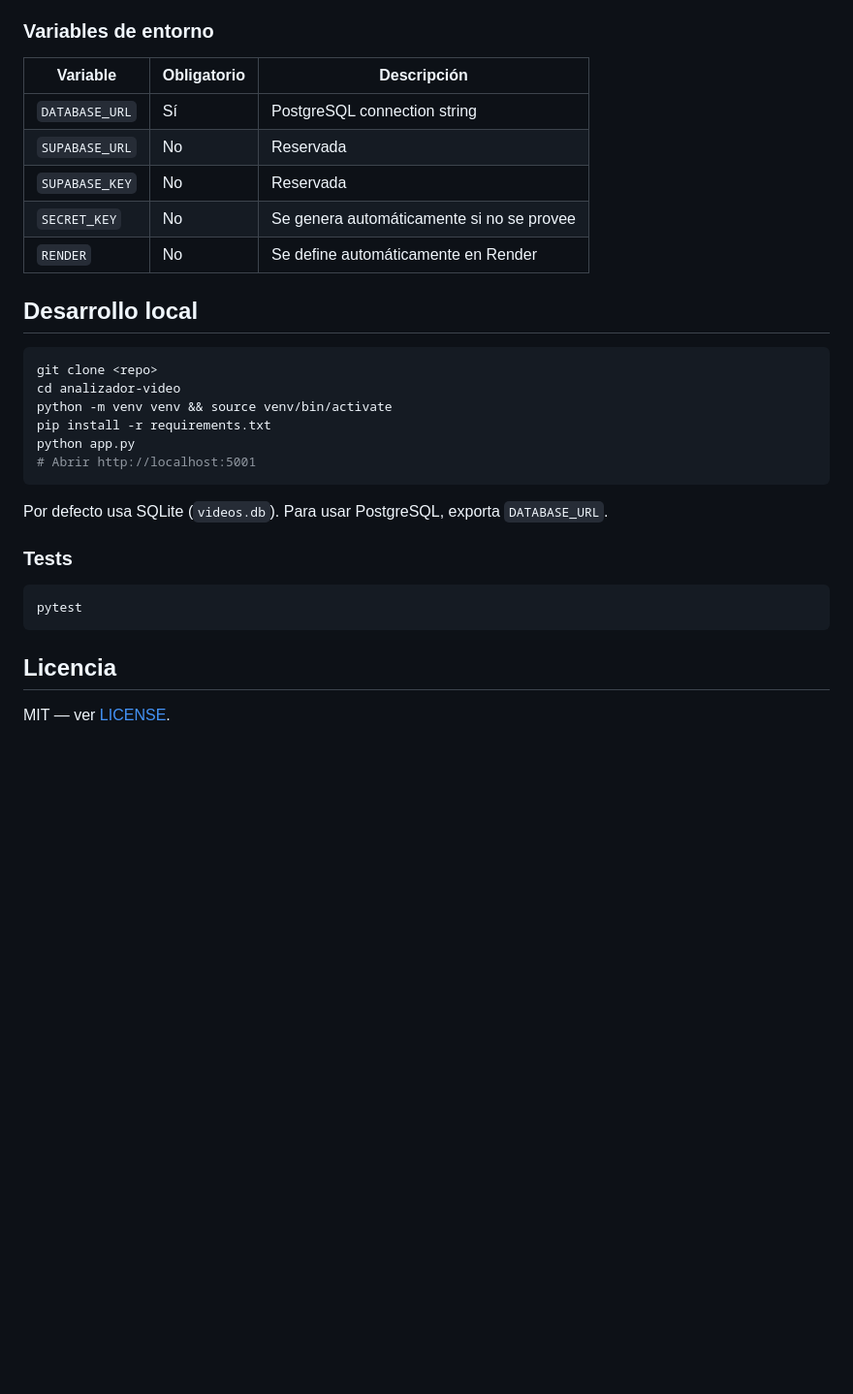
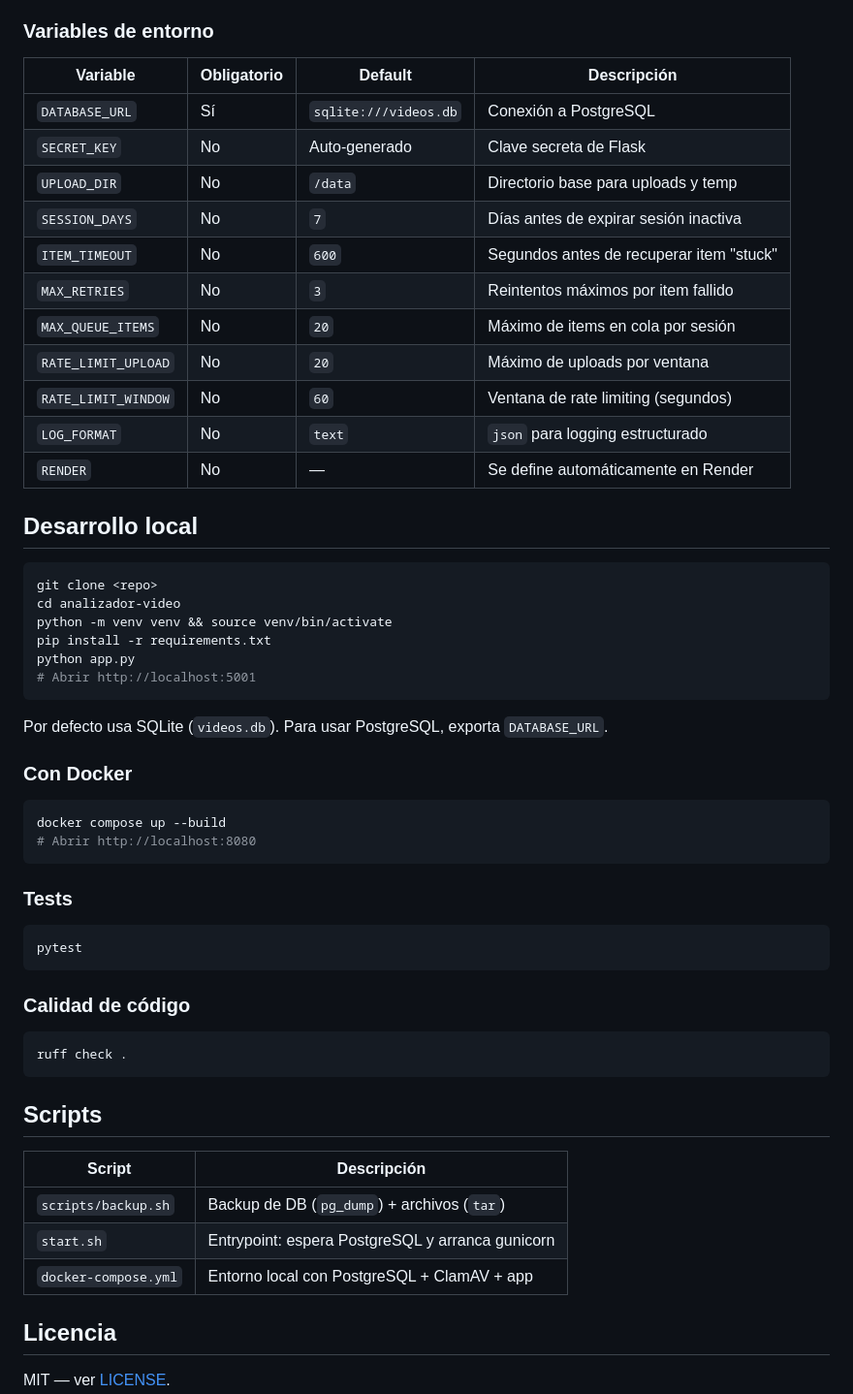
Before and after one commit to jeironpro/analizador-video, a Markdown page: README.md, the part around one of its changes. Shown at 97% size. GitHub-like rendering; blank space fills up the shorter version.

````diff
--- a/README.md
+++ b/README.md
@@ -58,13 +73,19 @@ Aplicación web para analizar, validar y almacenar archivos de video. Escanea co
 
 ### Variables de entorno
 
-| Variable | Obligatorio | Descripción |
-|----------|-------------|-------------|
-| `DATABASE_URL` | Sí | PostgreSQL connection string |
-| `SUPABASE_URL` | No | Reservada |
-| `SUPABASE_KEY` | No | Reservada |
-| `SECRET_KEY` | No | Se genera automáticamente si no se provee |
-| `RENDER` | No | Se define automáticamente en Render |
+| Variable             | Obligatorio | Default       | Descripción                                  |
+|----------------------|-------------|---------------|----------------------------------------------|
+| `DATABASE_URL`       | Sí          | `sqlite:///videos.db` | Conexión a PostgreSQL              |
+| `SECRET_KEY`         | No          | Auto-generado | Clave secreta de Flask                       |
+| `UPLOAD_DIR`         | No          | `/data`       | Directorio base para uploads y temp          |
+| `SESSION_DAYS`       | No          | `7`           | Días antes de expirar sesión inactiva        |
+| `ITEM_TIMEOUT`       | No          | `600`         | Segundos antes de recuperar item "stuck"     |
+| `MAX_RETRIES`        | No          | `3`           | Reintentos máximos por item fallido          |
+| `MAX_QUEUE_ITEMS`    | No          | `20`          | Máximo de items en cola por sesión           |
+| `RATE_LIMIT_UPLOAD`  | No          | `20`          | Máximo de uploads por ventana                |
+| `RATE_LIMIT_WINDOW`  | No          | `60`          | Ventana de rate limiting (segundos)          |
+| `LOG_FORMAT`         | No          | `text`        | `json` para logging estructurado             |
+| `RENDER`             | No          | —             | Se define automáticamente en Render          |
 
 ## Desarrollo local
 
@@ -79,12 +100,33 @@ python app.py
 
 Por defecto usa SQLite (`videos.db`). Para usar PostgreSQL, exporta `DATABASE_URL`.
 
+### Con Docker
+
+```bash
+docker compose up --build
+# Abrir http://localhost:8080
+```
+
 ### Tests
 
 ```bash
 pytest
 ```
 
+### Calidad de código
+
+```bash
+ruff check .
+```
+
+## Scripts
+
+| Script                          | Descripción                                        |
+|---------------------------------|----------------------------------------------------|
+| `scripts/backup.sh`             | Backup de DB (`pg_dump`) + archivos (`tar`)        |
+| `start.sh`                      | Entrypoint: espera PostgreSQL y arranca gunicorn   |
+| `docker-compose.yml`            | Entorno local con PostgreSQL + ClamAV + app        |
+
 ## Licencia
 
 MIT — ver [LICENSE](LICENSE).
````
Also changed, not shown: other parts of README.md (+48 -33 lines), CHANGELOG.md (added, +78 -0 lines).
